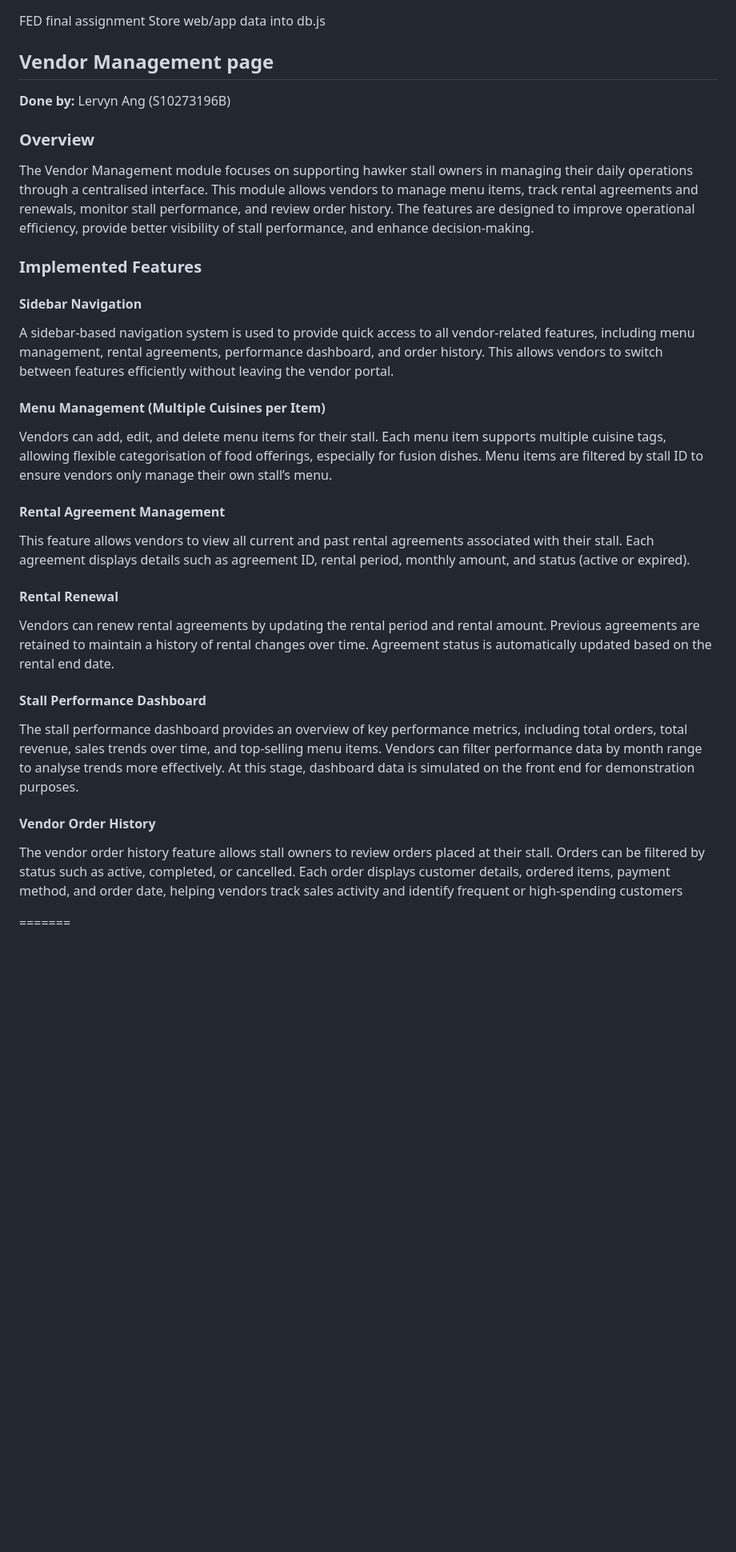
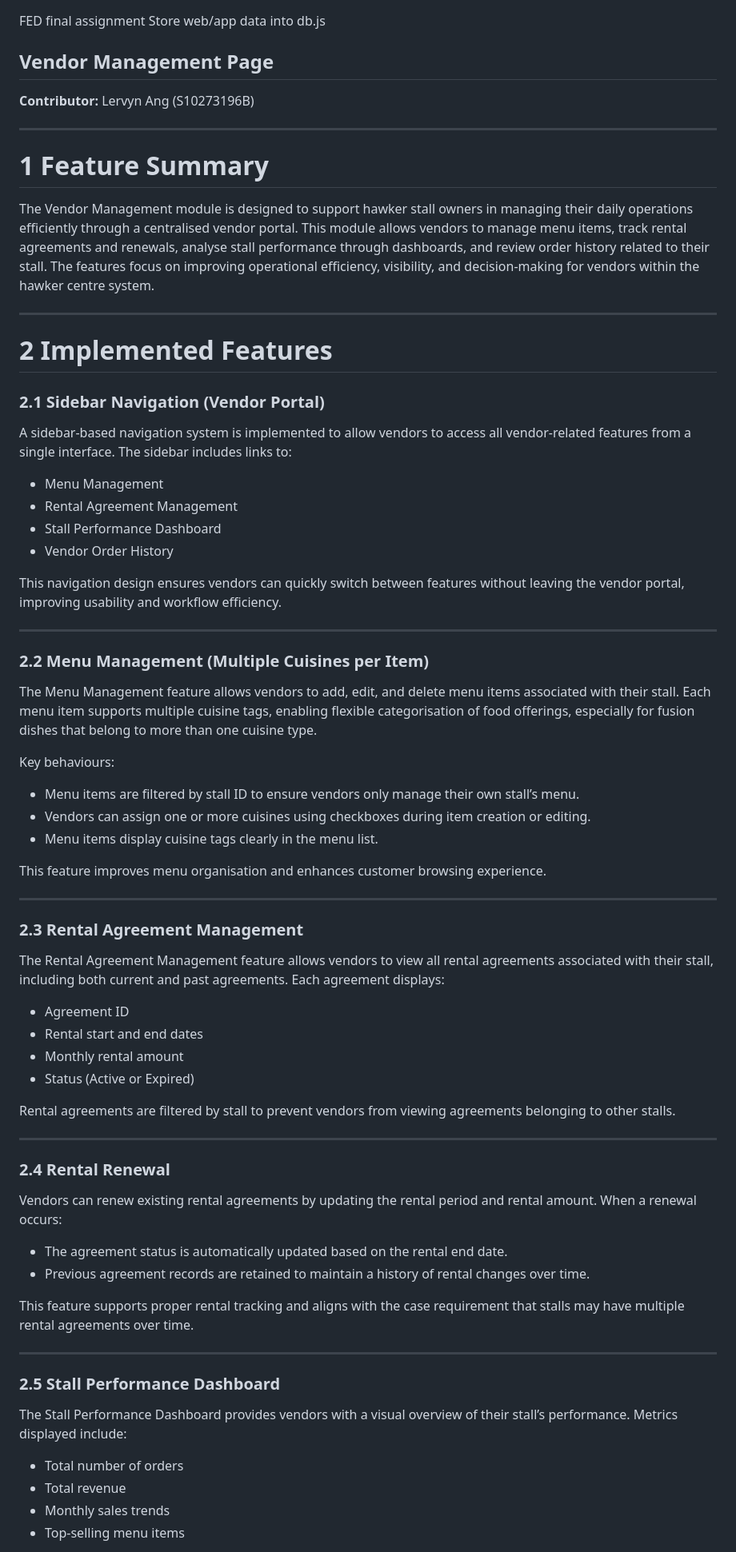
Before and after one commit to Joseph-W-WF/FED-final-ASG-shared, a Markdown page: README.md, the part around one of its changes. Shown at 80% size. Drawn GitHub-style; blank space fills up the shorter version.

```diff
--- a/README.md
+++ b/README.md
@@ -1,30 +1,71 @@
 FED final assignment
 Store web/app data into db.js
 
-## Vendor Management page
-**Done by:** Lervyn Ang (S10273196B)
+## Vendor Management Page
+**Contributor:** Lervyn Ang (S10273196B)
 
-### Overview
-The Vendor Management module focuses on supporting hawker stall owners in managing their daily operations through a centralised interface. This module allows vendors to manage menu items, track rental agreements and renewals, monitor stall performance, and review order history. The features are designed to improve operational efficiency, provide better visibility of stall performance, and enhance decision-making.
+---
 
-### Implemented Features
+# 1 Feature Summary
 
-#### Sidebar Navigation
-A sidebar-based navigation system is used to provide quick access to all vendor-related features, including menu management, rental agreements, performance dashboard, and order history. This allows vendors to switch between features efficiently without leaving the vendor portal.
+The Vendor Management module is designed to support hawker stall owners in managing their daily operations efficiently through a centralised vendor portal. This module allows vendors to manage menu items, track rental agreements and renewals, analyse stall performance through dashboards, and review order history related to their stall. The features focus on improving operational efficiency, visibility, and decision-making for vendors within the hawker centre system.
 
-#### Menu Management (Multiple Cuisines per Item)
-Vendors can add, edit, and delete menu items for their stall. Each menu item supports multiple cuisine tags, allowing flexible categorisation of food offerings, especially for fusion dishes. Menu items are filtered by stall ID to ensure vendors only manage their own stall’s menu.
+---
 
-#### Rental Agreement Management
-This feature allows vendors to view all current and past rental agreements associated with their stall. Each agreement displays details such as agreement ID, rental period, monthly amount, and status (active or expired).
+# 2 Implemented Features
 
-#### Rental Renewal
-Vendors can renew rental agreements by updating the rental period and rental amount. Previous agreements are retained to maintain a history of rental changes over time. Agreement status is automatically updated based on the rental end date.
+### 2.1 Sidebar Navigation (Vendor Portal)
 
-#### Stall Performance Dashboard
-The stall performance dashboard provides an overview of key performance metrics, including total orders, total revenue, sales trends over time, and top-selling menu items. Vendors can filter performance data by month range to analyse trends more effectively. At this stage, dashboard data is simulated on the front end for demonstration purposes.
+A sidebar-based navigation system is implemented to allow vendors to access all vendor-related features from a single interface. The sidebar includes links to:
+- Menu Management
+- Rental Agreement Management
+- Stall Performance Dashboard
+- Vendor Order History
 
-#### Vendor Order History
-The vendor order history feature allows stall owners to review orders placed at their stall. Orders can be filtered by status such as active, completed, or cancelled. Each order displays customer details, ordered items, payment method, and order date, helping vendors track sales activity and identify frequent or high-spending customers
+This navigation design ensures vendors can quickly switch between features without leaving the vendor portal, improving usability and workflow efficiency.
 
-=======
+---
+
+### 2.2 Menu Management (Multiple Cuisines per Item)
+
+The Menu Management feature allows vendors to add, edit, and delete menu items associated with their stall. Each menu item supports multiple cuisine tags, enabling flexible categorisation of food offerings, especially for fusion dishes that belong to more than one cuisine type.
+
+Key behaviours:
+- Menu items are filtered by stall ID to ensure vendors only manage their own stall’s menu.
+- Vendors can assign one or more cuisines using checkboxes during item creation or editing.
+- Menu items display cuisine tags clearly in the menu list.
+
+This feature improves menu organisation and enhances customer browsing experience.
+
+---
+
+### 2.3 Rental Agreement Management
+
+The Rental Agreement Management feature allows vendors to view all rental agreements associated with their stall, including both current and past agreements. Each agreement displays:
+- Agreement ID
+- Rental start and end dates
+- Monthly rental amount
+- Status (Active or Expired)
+
+Rental agreements are filtered by stall to prevent vendors from viewing agreements belonging to other stalls.
+
+---
+
+### 2.4 Rental Renewal
+
+Vendors can renew existing rental agreements by updating the rental period and rental amount. When a renewal occurs:
+- The agreement status is automatically updated based on the rental end date.
+- Previous agreement records are retained to maintain a history of rental changes over time.
+
+This feature supports proper rental tracking and aligns with the case requirement that stalls may have multiple rental agreements over time.
+
+---
+
+### 2.5 Stall Performance Dashboard
+
+The Stall Performance Dashboard provides vendors with a visual overview of their stall’s performance. Metrics displayed include:
+- Total number of orders
+- Total revenue
+- Monthly sales trends
+- Top-selling menu items
+
```
Also changed, not shown: other parts of README.md (+39 -0 lines).
